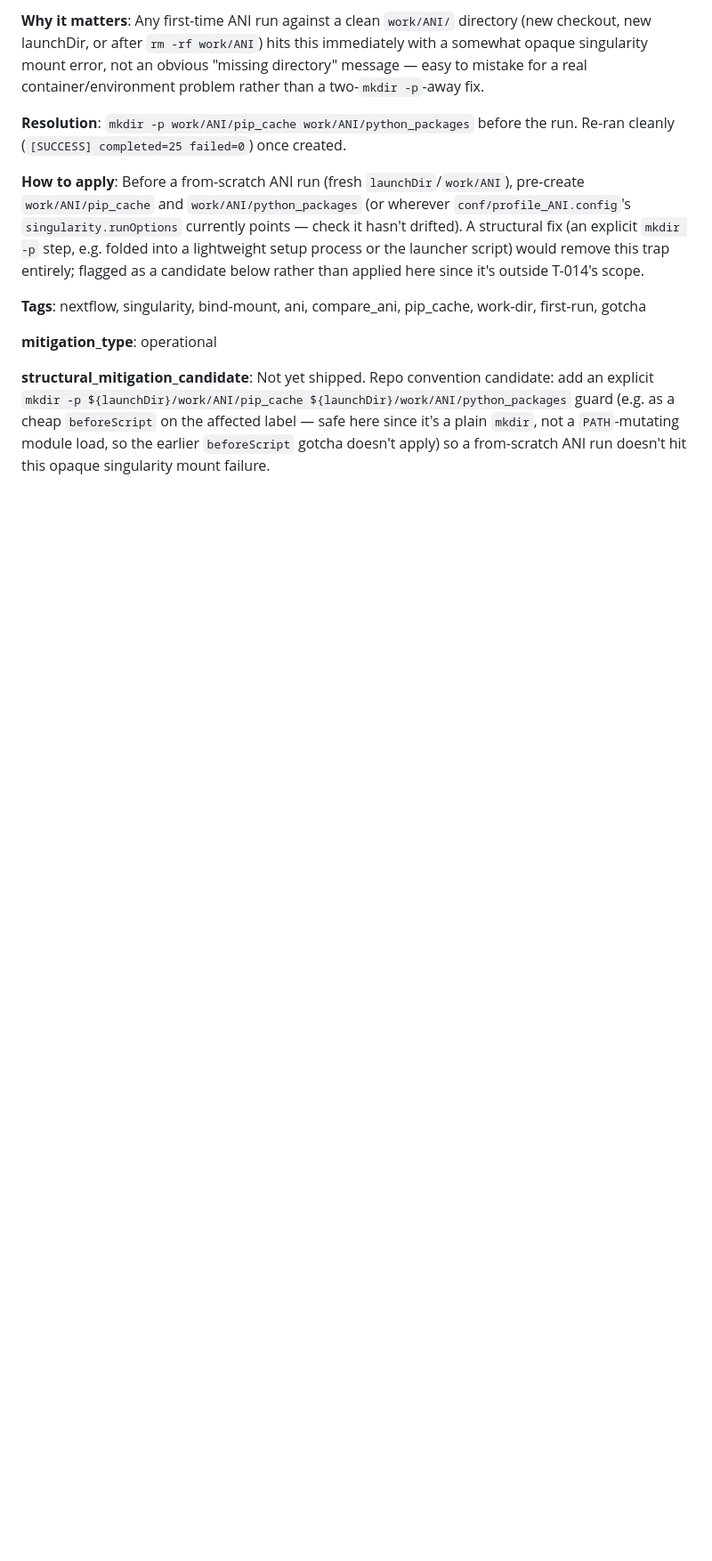
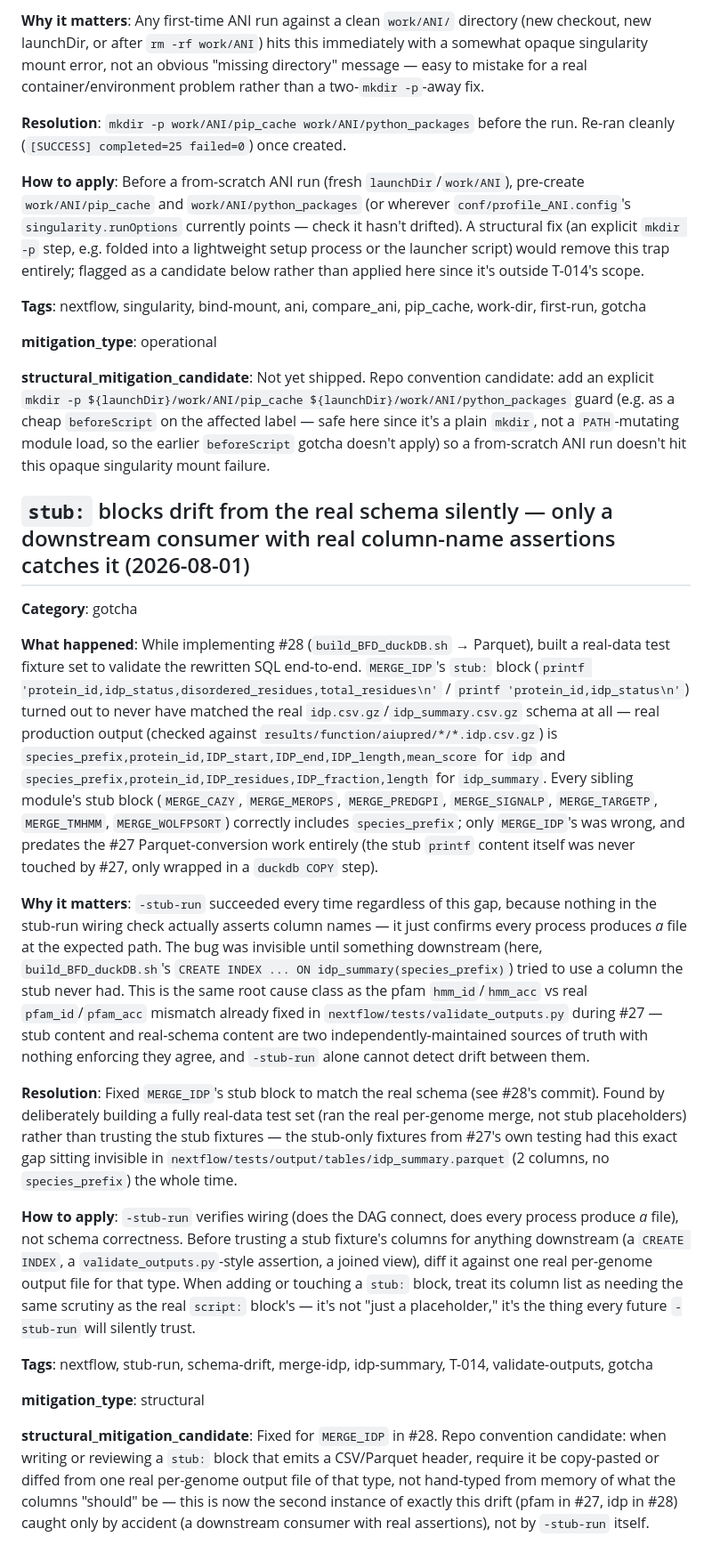
Before and after one commit to stajichlab/Fungi_BFD, a Markdown page: .living/learnings.md, the part around the change. Shown at 89% size. Drawn GitHub-style; blank space fills up the shorter version.

Commit message:
Log stub-block schema-drift learning (MERGE_IDP, #28)
Co-Authored-By: Claude Sonnet 5 <noreply@anthropic.com>
Claude-Session: https://claude.ai/code/session_01KxyW78mynktTfje5RdwQ16

```diff
--- a/.living/learnings.md
+++ b/.living/learnings.md
@@ -830,3 +830,21 @@ Root cause, confirmed by direct experimentation (not guessed): Nextflow's genera
 **mitigation_type**: operational
 
 **structural_mitigation_candidate**: Not yet shipped. Repo convention candidate: add an explicit `mkdir -p ${launchDir}/work/ANI/pip_cache ${launchDir}/work/ANI/python_packages` guard (e.g. as a cheap `beforeScript` on the affected label — safe here since it's a plain `mkdir`, not a `PATH`-mutating module load, so the earlier `beforeScript` gotcha doesn't apply) so a from-scratch ANI run doesn't hit this opaque singularity mount failure.
+
+## `stub:` blocks drift from the real schema silently — only a downstream consumer with real column-name assertions catches it (2026-08-01)
+
+**Category**: gotcha
+
+**What happened**: While implementing #28 (`build_BFD_duckDB.sh` → Parquet), built a real-data test fixture set to validate the rewritten SQL end-to-end. `MERGE_IDP`'s `stub:` block (`printf 'protein_id,idp_status,disordered_residues,total_residues\n'` / `printf 'protein_id,idp_status\n'`) turned out to never have matched the real `idp.csv.gz`/`idp_summary.csv.gz` schema at all — real production output (checked against `results/function/aiupred/*/*.idp.csv.gz`) is `species_prefix,protein_id,IDP_start,IDP_end,IDP_length,mean_score` for `idp` and `species_prefix,protein_id,IDP_residues,IDP_fraction,length` for `idp_summary`. Every sibling module's stub block (`MERGE_CAZY`, `MERGE_MEROPS`, `MERGE_PREDGPI`, `MERGE_SIGNALP`, `MERGE_TARGETP`, `MERGE_TMHMM`, `MERGE_WOLFPSORT`) correctly includes `species_prefix`; only `MERGE_IDP`'s was wrong, and predates the #27 Parquet-conversion work entirely (the stub `printf` content itself was never touched by #27, only wrapped in a `duckdb COPY` step).
+
+**Why it matters**: `-stub-run` succeeded every time regardless of this gap, because nothing in the stub-run wiring check actually asserts column names — it just confirms every process produces *a* file at the expected path. The bug was invisible until something downstream (here, `build_BFD_duckDB.sh`'s `CREATE INDEX ... ON idp_summary(species_prefix)`) tried to use a column the stub never had. This is the same root cause class as the pfam `hmm_id`/`hmm_acc` vs real `pfam_id`/`pfam_acc` mismatch already fixed in `nextflow/tests/validate_outputs.py` during #27 — stub content and real-schema content are two independently-maintained sources of truth with nothing enforcing they agree, and `-stub-run` alone cannot detect drift between them.
+
+**Resolution**: Fixed `MERGE_IDP`'s stub block to match the real schema (see #28's commit). Found by deliberately building a fully real-data test set (ran the real per-genome merge, not stub placeholders) rather than trusting the stub fixtures — the stub-only fixtures from #27's own testing had this exact gap sitting invisible in `nextflow/tests/output/tables/idp_summary.parquet` (2 columns, no `species_prefix`) the whole time.
+
+**How to apply**: `-stub-run` verifies wiring (does the DAG connect, does every process produce *a* file), not schema correctness. Before trusting a stub fixture's columns for anything downstream (a `CREATE INDEX`, a `validate_outputs.py`-style assertion, a joined view), diff it against one real per-genome output file for that type. When adding or touching a `stub:` block, treat its column list as needing the same scrutiny as the real `script:` block's — it's not "just a placeholder," it's the thing every future `-stub-run` will silently trust.
+
+**Tags**: nextflow, stub-run, schema-drift, merge-idp, idp-summary, T-014, validate-outputs, gotcha
+
+**mitigation_type**: structural
+
+**structural_mitigation_candidate**: Fixed for `MERGE_IDP` in #28. Repo convention candidate: when writing or reviewing a `stub:` block that emits a CSV/Parquet header, require it be copy-pasted or diffed from one real per-genome output file of that type, not hand-typed from memory of what the columns "should" be — this is now the second instance of exactly this drift (pfam in #27, idp in #28) caught only by accident (a downstream consumer with real assertions), not by `-stub-run` itself.
```
